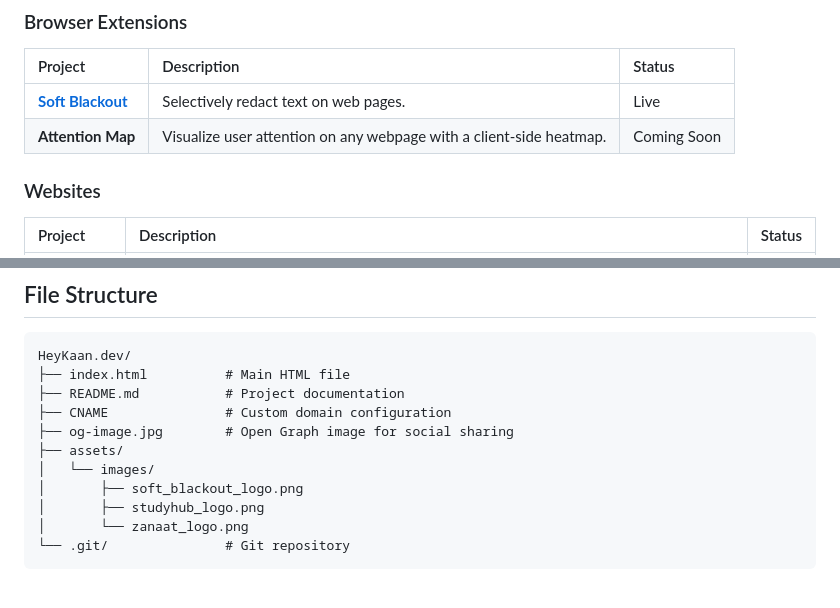
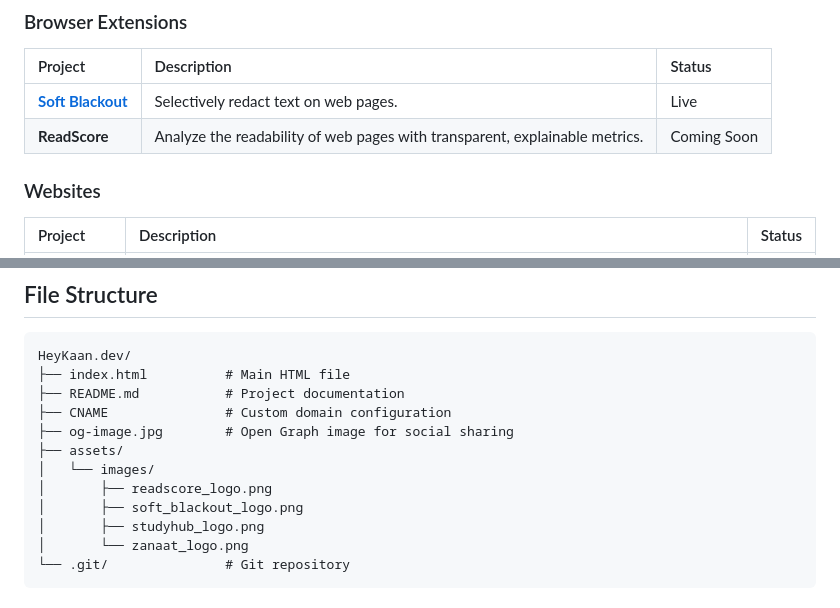
Before and after one commit to kaanddemir/heykaan.dev, a Markdown page: README.md, 2 parts joined by grey strips. GitHub-like rendering.

Commit message:
Update README with ReadScore project details

```diff
--- a/README.md
+++ b/README.md
@@ -17,7 +17,7 @@ Portfolio of Kaan, a developer specializing in modern websites, Chrome extension
 | Project | Description | Status |
 | :--- | :--- | :--- |
 | **[Soft Blackout](https://chromewebstore.google.com/detail/soft-blackout/oeefplhfabbdadpicjbgbiapoadppkpo)** | Selectively redact text on web pages. | Live |
-| **Attention Map** | Visualize user attention on any webpage with a client-side heatmap. | Coming Soon |
+| **ReadScore** | Analyze the readability of web pages with transparent, explainable metrics. | Coming Soon |
 
 ### Websites
 
@@ -90,6 +90,7 @@ HeyKaan.dev/
 ├── og-image.jpg        # Open Graph image for social sharing
 ├── assets/
 │   └── images/
+│       ├── readscore_logo.png
 │       ├── soft_blackout_logo.png
 │       ├── studyhub_logo.png
 │       └── zanaat_logo.png
```
